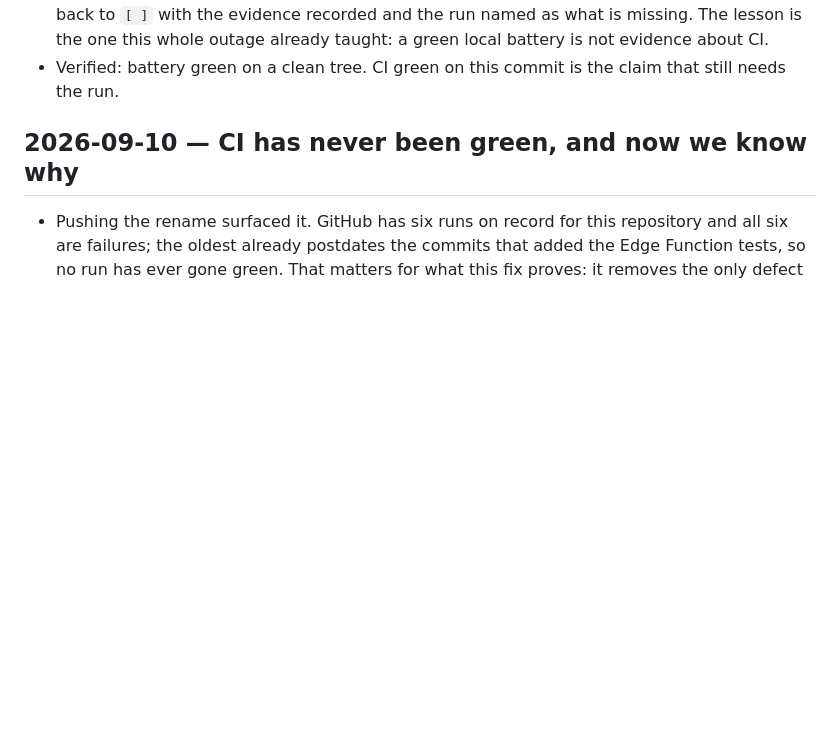
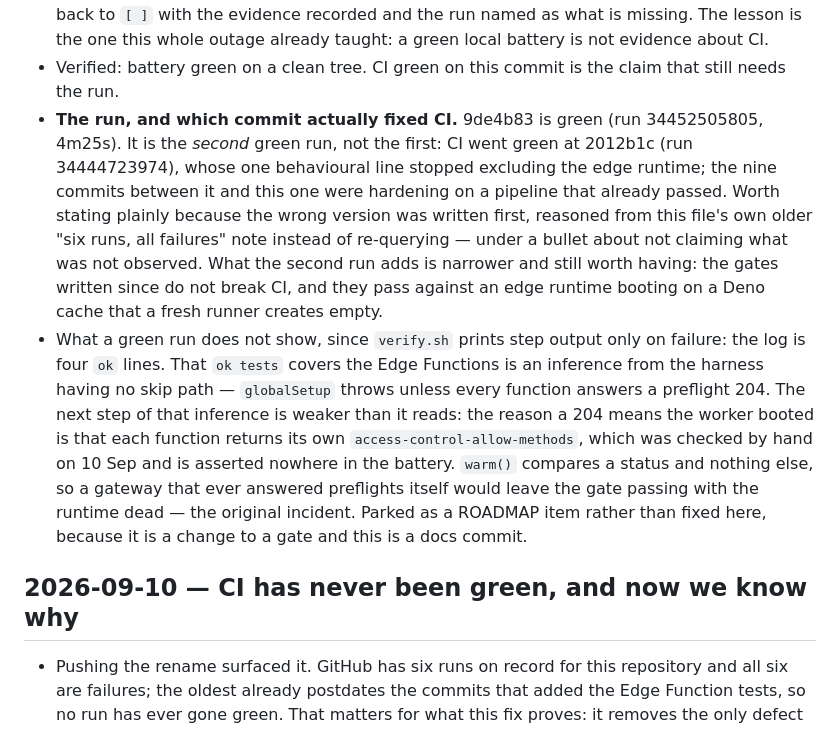
Before and after one commit to oguzpancuk/juno, a Markdown page: docs/NOTES.md, the part around the change. GitHub-like rendering; blank space fills up the shorter version.

```diff
--- a/docs/NOTES.md
+++ b/docs/NOTES.md
@@ -104,6 +104,29 @@ OPTIONS` and delete-account returns `POST, OPTIONS` — constants that
   about CI.
 - Verified: battery green on a clean tree. CI green on this commit is the
   claim that still needs the run.
+- **The run, and which commit actually fixed CI.** 9de4b83 is green (run
+  34452505805, 4m25s). It is the _second_ green run, not the first: CI
+  went green at 2012b1c (run 34444723974), whose one behavioural line
+  stopped excluding the edge runtime; the nine commits between it and
+  this one were hardening on a pipeline that already passed. Worth stating plainly
+  because the wrong version was written first, reasoned from this file's
+  own older "six runs, all failures" note instead of re-querying — under
+  a bullet about not claiming what was not observed. What the second run
+  adds is narrower and still worth having: the gates written since do not
+  break CI, and they pass against an edge runtime booting on a Deno cache
+  that a fresh runner creates empty.
+- What a green run does not show, since `verify.sh` prints step output
+  only on failure: the log is four `ok` lines. That `ok tests` covers the
+  Edge Functions is an inference from the harness having no skip path —
+  `globalSetup` throws unless every function answers a preflight 204. The
+  next step of that inference is weaker than it reads: the reason a 204
+  means the worker booted is that each function returns its own
+  `access-control-allow-methods`, which was checked by hand on 10 Sep and
+  is asserted nowhere in the battery. `warm()` compares a status and
+  nothing else, so a gateway that ever answered preflights itself would
+  leave the gate passing with the runtime dead — the original incident.
+  Parked as a ROADMAP item rather than fixed here, because it is a change
+  to a gate and this is a docs commit.
 
 ## 2026-09-10 — CI has never been green, and now we know why
 
```
Also changed, not shown: docs/ROADMAP.md (+17 -3 lines).
